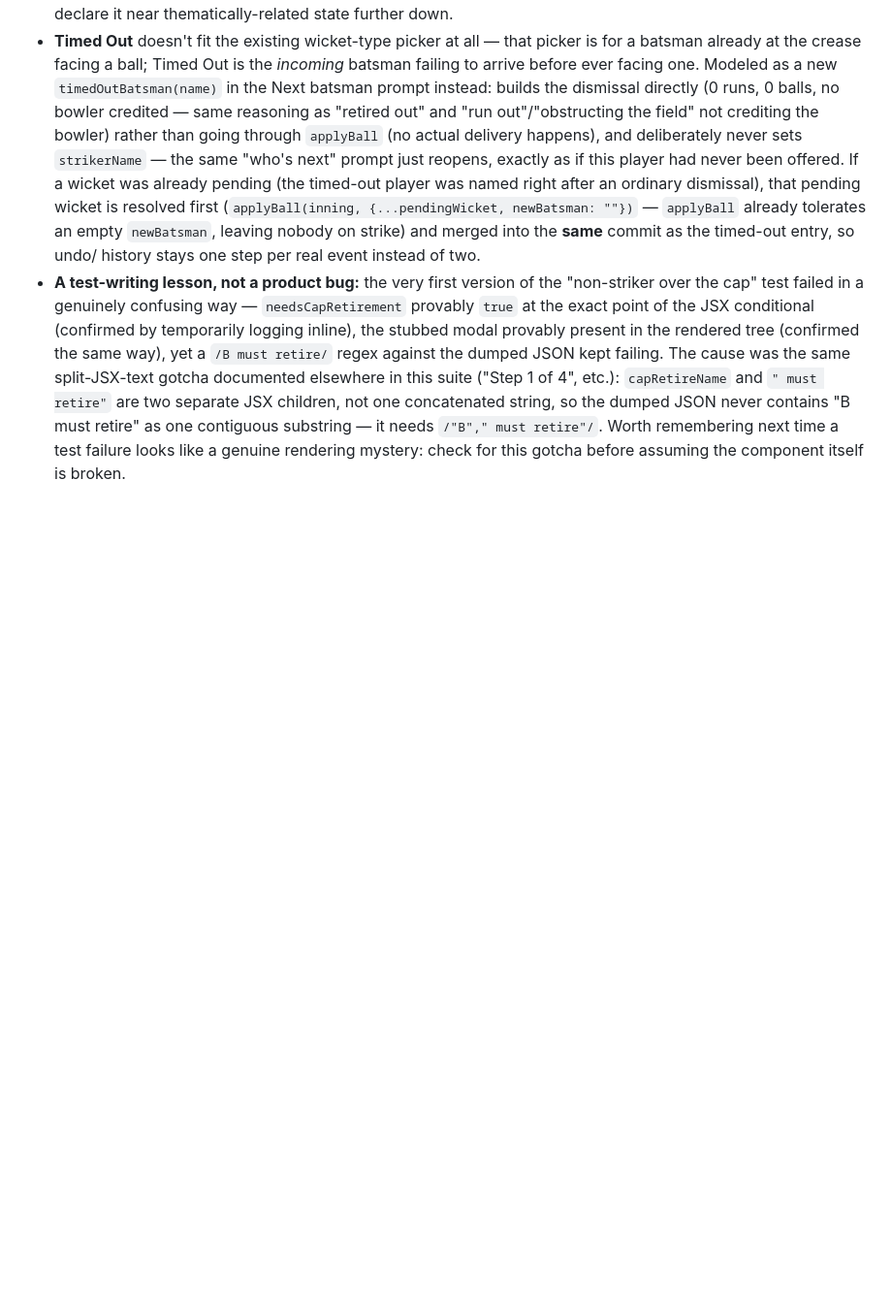
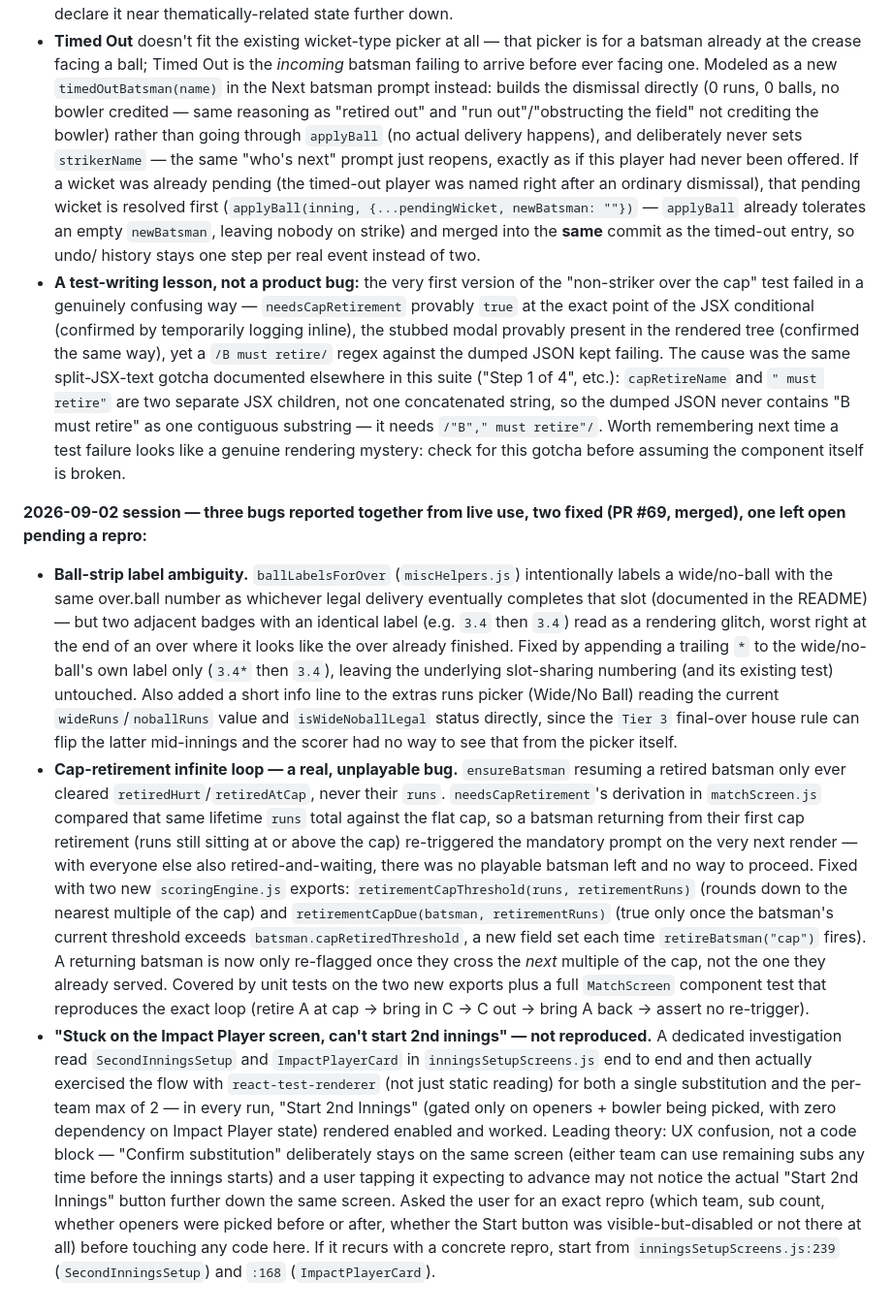
Before and after one commit to robinrajawat/club-scorer, a Markdown page: docs/history.md, the part around the change. Shown at 97% size. GitHub-like rendering; blank space fills up the shorter version.

```diff
--- a/docs/history.md
+++ b/docs/history.md
@@ -1260,3 +1260,55 @@ actually built, not obvious from the rule text alone:
   `/"B"," must retire"/`. Worth remembering next time a test failure
   looks like a genuine rendering mystery: check for this gotcha before
   assuming the component itself is broken.
+
+**2026-09-02 session — three bugs reported together from live use, two
+fixed (PR #69, merged), one left open pending a repro:**
+
+- **Ball-strip label ambiguity.** `ballLabelsForOver` (`miscHelpers.js`)
+  intentionally labels a wide/no-ball with the same over.ball number as
+  whichever legal delivery eventually completes that slot (documented in
+  the README) — but two adjacent badges with an identical label (e.g.
+  `3.4` then `3.4`) read as a rendering glitch, worst right at the end of
+  an over where it looks like the over already finished. Fixed by
+  appending a trailing `*` to the wide/no-ball's own label only (`3.4*`
+  then `3.4`), leaving the underlying slot-sharing numbering (and its
+  existing test) untouched. Also added a short info line to the extras
+  runs picker (Wide/No Ball) reading the current `wideRuns`/`noballRuns`
+  value and `isWideNoballLegal` status directly, since the `Tier 3`
+  final-over house rule can flip the latter mid-innings and the scorer
+  had no way to see that from the picker itself.
+- **Cap-retirement infinite loop — a real, unplayable bug.** `ensureBatsman`
+  resuming a retired batsman only ever cleared `retiredHurt`/`retiredAtCap`,
+  never their `runs`. `needsCapRetirement`'s derivation in `matchScreen.js`
+  compared that same lifetime `runs` total against the flat cap, so a
+  batsman returning from their first cap retirement (runs still sitting at
+  or above the cap) re-triggered the mandatory prompt on the very next
+  render — with everyone else also retired-and-waiting, there was no
+  playable batsman left and no way to proceed. Fixed with two new
+  `scoringEngine.js` exports: `retirementCapThreshold(runs, retirementRuns)`
+  (rounds down to the nearest multiple of the cap) and
+  `retirementCapDue(batsman, retirementRuns)` (true only once the batsman's
+  current threshold exceeds `batsman.capRetiredThreshold`, a new field set
+  each time `retireBatsman("cap")` fires). A returning batsman is now only
+  re-flagged once they cross the *next* multiple of the cap, not the one
+  they already served. Covered by unit tests on the two new exports plus a
+  full `MatchScreen` component test that reproduces the exact loop
+  (retire A at cap → bring in C → C out → bring A back → assert no
+  re-trigger).
+- **"Stuck on the Impact Player screen, can't start 2nd innings" — not
+  reproduced.** A dedicated investigation read `SecondInningsSetup` and
+  `ImpactPlayerCard` in `inningsSetupScreens.js` end to end and then
+  actually exercised the flow with `react-test-renderer` (not just static
+  reading) for both a single substitution and the per-team max of 2 — in
+  every run, "Start 2nd Innings" (gated only on openers + bowler being
+  picked, with zero dependency on Impact Player state) rendered enabled
+  and worked. Leading theory: UX confusion, not a code block — "Confirm
+  substitution" deliberately stays on the same screen (either team can use
+  remaining subs any time before the innings starts) and a user tapping it
+  expecting to advance may not notice the actual "Start 2nd Innings"
+  button further down the same screen. Asked the user for an exact repro
+  (which team, sub count, whether openers were picked before or after,
+  whether the Start button was visible-but-disabled or not there at all)
+  before touching any code here. If it recurs with a concrete repro, start
+  from `inningsSetupScreens.js:239` (`SecondInningsSetup`) and `:168`
+  (`ImpactPlayerCard`).
```
Also changed, not shown: docs/handoff-prompt.md (+35 -5 lines).
